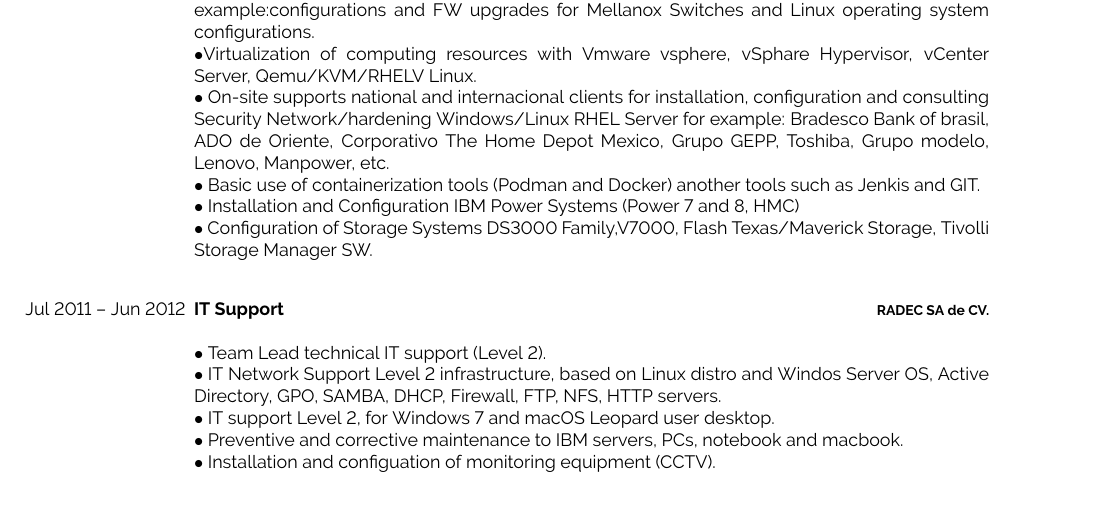
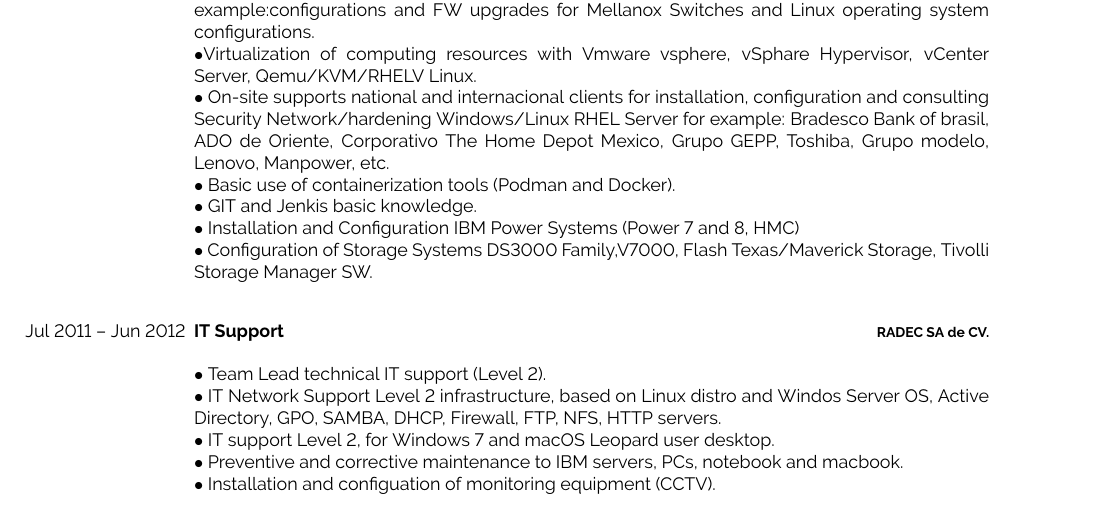
Before and after one commit to rodoro-2020/resume-2021, a LaTeX document (main.tex): part of page 1 of 2, cut so that both start at the same text. Compiled offline with pdfLaTeX.

Commit message:
Se agrago linea 126 y modifico linea 125 sobre la info de esta seccion de mi CV agregando lo de git y jenkis

```diff
--- a/main.tex
+++ b/main.tex
@@ -123,7 +123,8 @@
 				\\$\bullet$ On-site supports national and internacional clients for installation, configuration and consulting Security Network/hardening Windows/Linux RHEL Server for example:
 				Bradesco Bank of brasil, ADO de Oriente, Corporativo The Home Depot Mexico, Grupo GEPP, Toshiba, Grupo modelo, Lenovo, Manpower,
 				etc.
-				\\$\bullet$ Basic use of containerization tools (Podman and Docker) another tools such as Jenkis and GIT.
+				\\$\bullet$ Basic use of containerization tools (Podman and Docker).
+				\\$\bullet$ GIT and Jenkis basic knowledge.
 				\\$\bullet$ Installation and Configuration IBM Power Systems (Power 7 and 8, HMC)\\$\bullet$ Configuration of Storage Systems DS3000 Family,V7000, Flash Texas/Maverick Storage, Tivolli Storage Manager SW.\\}
 	\entry
 	{Jul 2011 -- Jun 2012}
```
